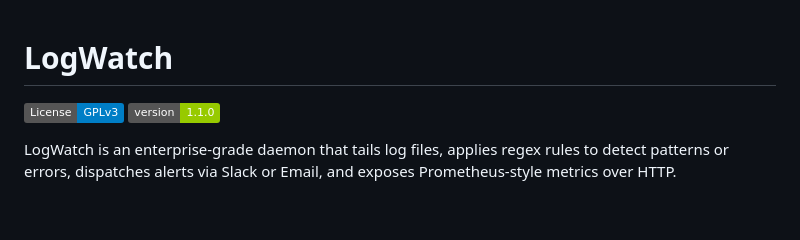
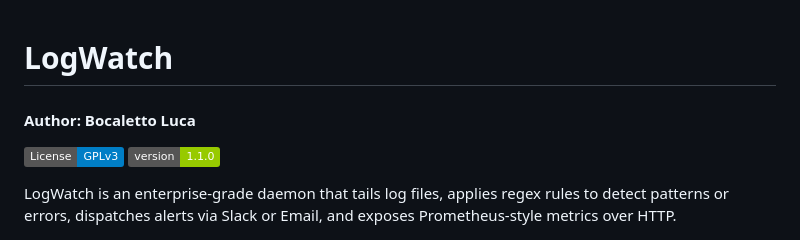
Before and after one commit to bocaletto-luca/LogWatch, a Markdown page: README.md, the part around the change. GitHub-like rendering; badges without logos; blank space fills up the shorter version.

```diff
--- a/README.md
+++ b/README.md
@@ -1,4 +1,5 @@
 # LogWatch
+#### Author: Bocaletto Luca
 
 [![License: GPL v3](https://img.shields.io/badge/License-GPLv3-blue.svg)](LICENSE) [![Version](https://img.shields.io/badge/version-1.1.0-green.svg)](https://github.com/bocaletto-luca/LogWatch)
 
```
